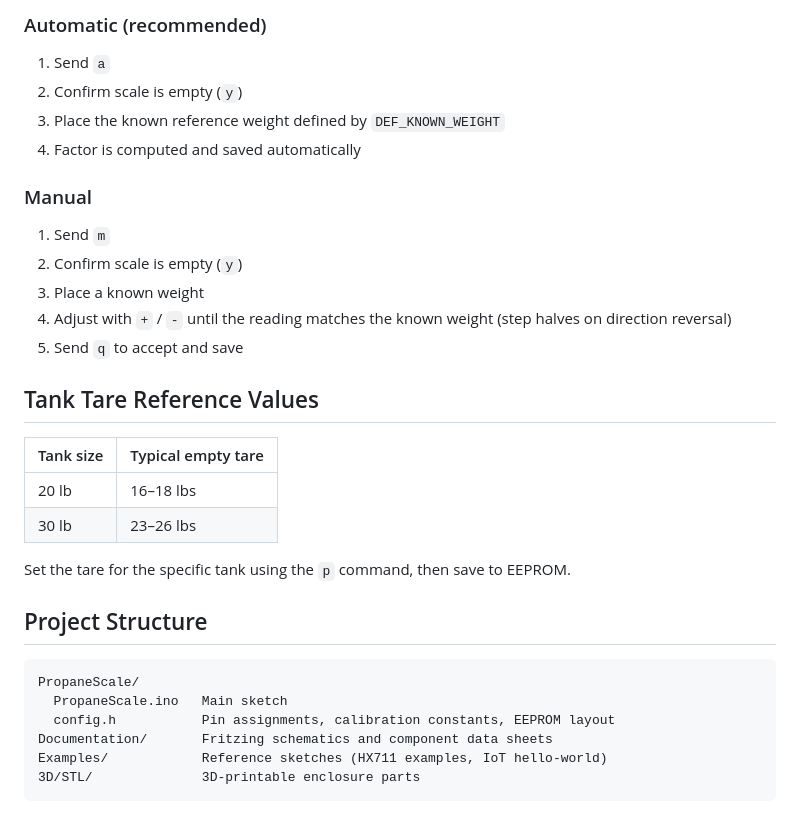
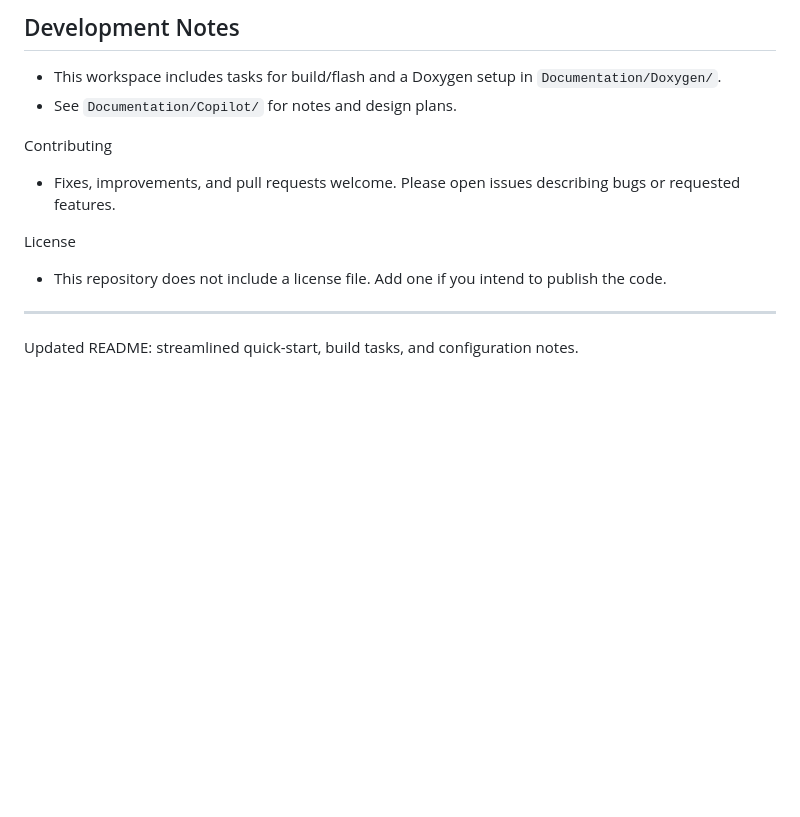
Before and after one commit to manweile/ESP32_Scale, a Markdown page: README.md, the part around one of its changes. Drawn GitHub-style; blank space fills up the shorter version.

````diff
--- a/README.md
+++ b/README.md
@@ -134,35 +135,16 @@ Scale load: 39.5 lbs, Calculated propane: 15.7 lbs, Level: 65.4%
 
-### Automatic (recommended)
+## Development Notes
 
-1. Send `a`
-2. Confirm scale is empty (`y`)
-3. Place the known reference weight defined by `DEF_KNOWN_WEIGHT`
-4. Factor is computed and saved automatically
+- This workspace includes tasks for build/flash and a Doxygen setup in `Documentation/Doxygen/`.
+- See `Documentation/Copilot/` for notes and design plans.
 
-### Manual
+Contributing
 
-1. Send `m`
-2. Confirm scale is empty (`y`)
-3. Place a known weight
-4. Adjust with `+` / `-` until the reading matches the known weight (step halves on direction reversal)
-5. Send `q` to accept and save
+- Fixes, improvements, and pull requests welcome. Please open issues describing bugs or requested features.
 
-## Tank Tare Reference Values
+License
 
-| Tank size | Typical empty tare |
-| --------- | ------------------ |
-| 20 lb | 16–18 lbs |
-| 30 lb | 23–26 lbs |
+- This repository does not include a license file. Add one if you intend to publish the code.
 
-Set the tare for the specific tank using the `p` command, then save to EEPROM.
-
-## Project Structure
-
-```text
-PropaneScale/
-  PropaneScale.ino   Main sketch
-  config.h           Pin assignments, calibration constants, EEPROM layout
-Documentation/       Fritzing schematics and component data sheets
-Examples/            Reference sketches (HX711 examples, IoT hello-world)
-3D/STL/              3D-printable enclosure parts
-```
+---
+Updated README: streamlined quick-start, build tasks, and configuration notes.
````
Also changed, not shown: other parts of README.md (+96 -95 lines).
